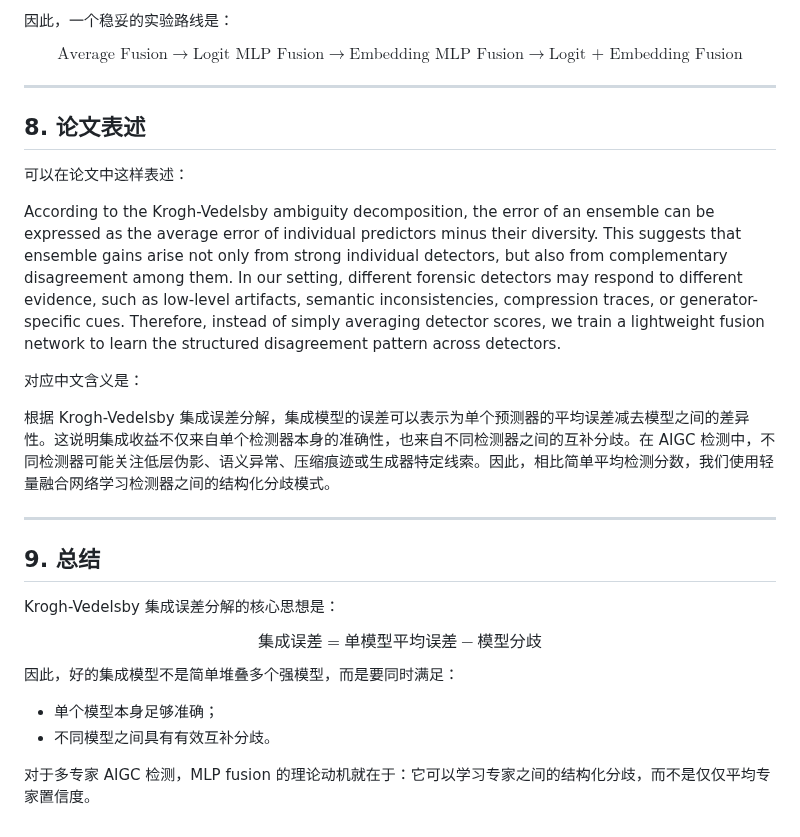
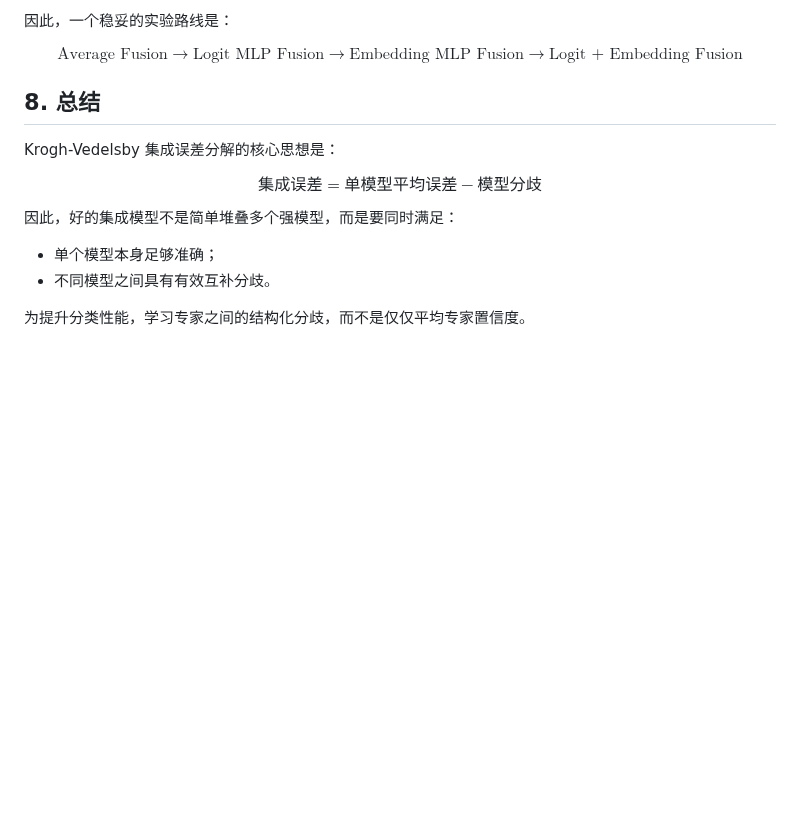
Before and after one commit to mejistus/mejistus.github.io, a Markdown page: notes/ML/Krogh-Vedelsby-集成误差分解.md, the part around one of its changes. GitHub-like rendering; blank space fills up the shorter version.

Commit message:
Update blog: Krogh-Vedelsby 集成误差分解

```diff
--- a/notes/ML/Krogh-Vedelsby-集成误差分解.md
+++ b/notes/ML/Krogh-Vedelsby-集成误差分解.md
@@ -259,21 +257,7 @@ $$
 \text{Logit + Embedding Fusion}
 $$
 
----
-
-## 8. 论文表述
-
-可以在论文中这样表述：
-
-According to the Krogh-Vedelsby ambiguity decomposition, the error of an ensemble can be expressed as the average error of individual predictors minus their diversity. This suggests that ensemble gains arise not only from strong individual detectors, but also from complementary disagreement among them. In our setting, different forensic detectors may respond to different evidence, such as low-level artifacts, semantic inconsistencies, compression traces, or generator-specific cues. Therefore, instead of simply averaging detector scores, we train a lightweight fusion network to learn the structured disagreement pattern across detectors.
-
-对应中文含义是：
-
-根据 Krogh-Vedelsby 集成误差分解，集成模型的误差可以表示为单个预测器的平均误差减去模型之间的差异性。这说明集成收益不仅来自单个检测器本身的准确性，也来自不同检测器之间的互补分歧。在 AIGC 检测中，不同检测器可能关注低层伪影、语义异常、压缩痕迹或生成器特定线索。因此，相比简单平均检测分数，我们使用轻量融合网络学习检测器之间的结构化分歧模式。
-
----
-
-## 9. 总结
+## 8. 总结
 
 Krogh-Vedelsby 集成误差分解的核心思想是：
 
@@ -286,4 +270,4 @@ $$
 - 单个模型本身足够准确；
 - 不同模型之间具有有效互补分歧。
 
-对于多专家 AIGC 检测，MLP fusion 的理论动机就在于：它可以学习专家之间的结构化分歧，而不是仅仅平均专家置信度。
+为提升分类性能，学习专家之间的结构化分歧，而不是仅仅平均专家置信度。
```
Also changed, not shown: other parts of notes/ML/Krogh-Vedelsby-集成误差分解.md (+0 -2 lines).
